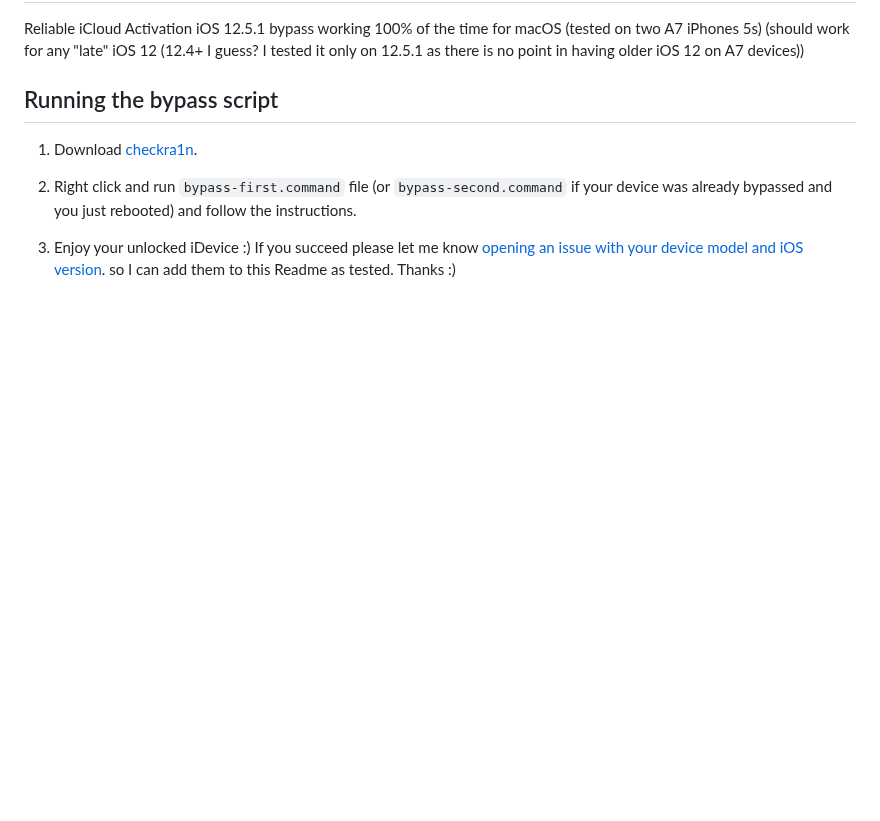
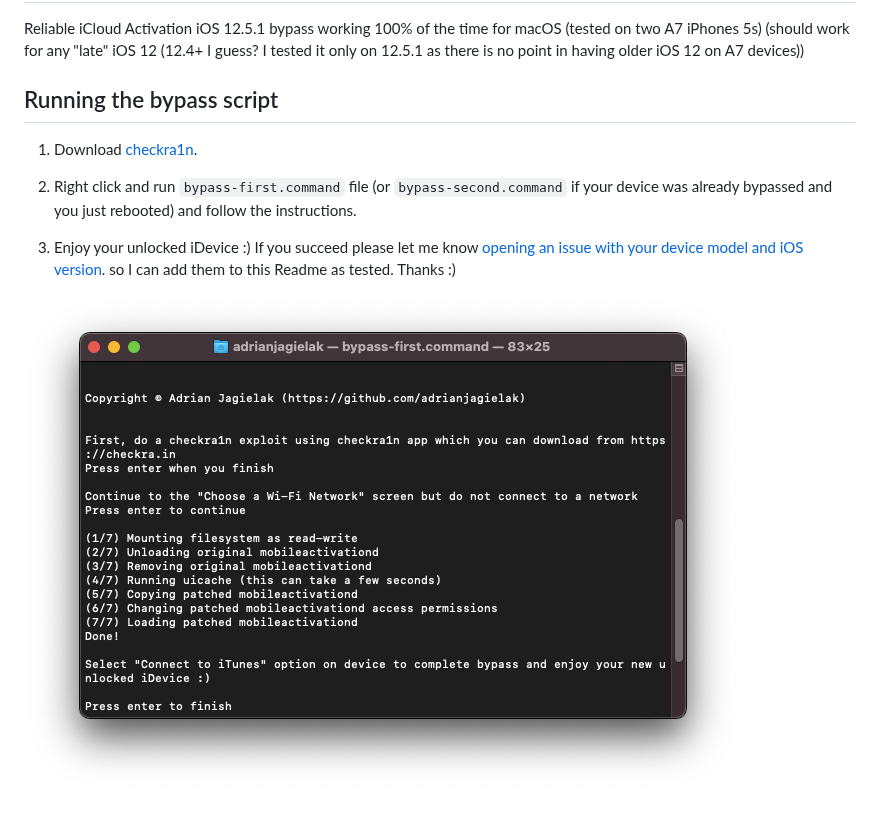
Before and after one commit to adrianjagielak/icloud-12.5.1-bypass, a Markdown page: README.md, the part around the change. Drawn GitHub-style; pictures changed too: screenshot.png (added); blank space fills up the shorter version.

Commit message:
Add screenshot to README.md

```diff
--- a/README.md
+++ b/README.md
@@ -14,3 +14,5 @@ if your device was already bypassed and you just rebooted) and follow the instru
 3. Enjoy your unlocked iDevice :) If you succeed please let me know
 [opening an issue with your device model and iOS version](https://github.com/adrianjagielak/icloud-12.5.1-bypass/issues/new).
 so I can add them to this Readme as tested. Thanks :)
+
+![Screenshot](https://github.com/adrianjagielak/icloud-12.5.1-bypass/blob/master/screenshot.png?raw=true)
```
